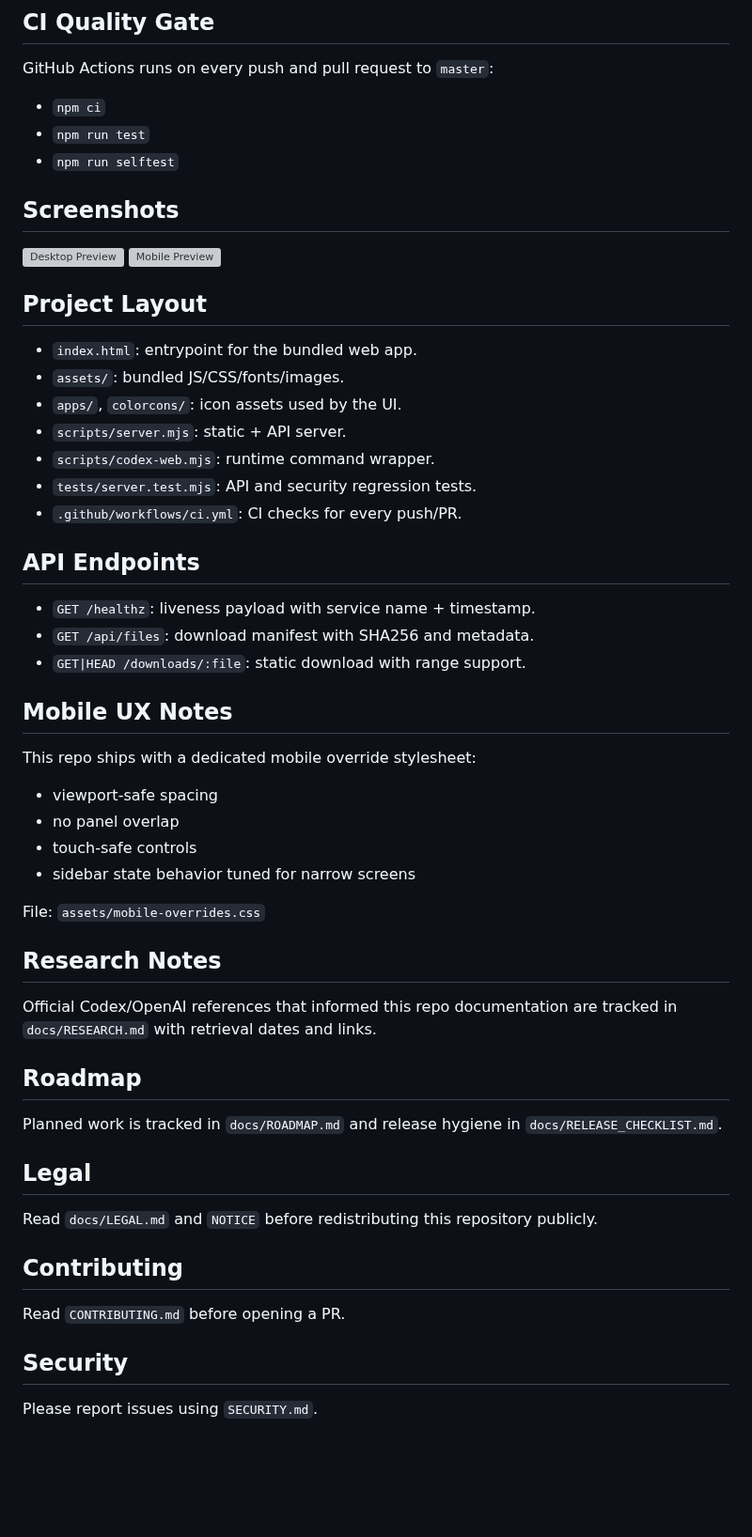
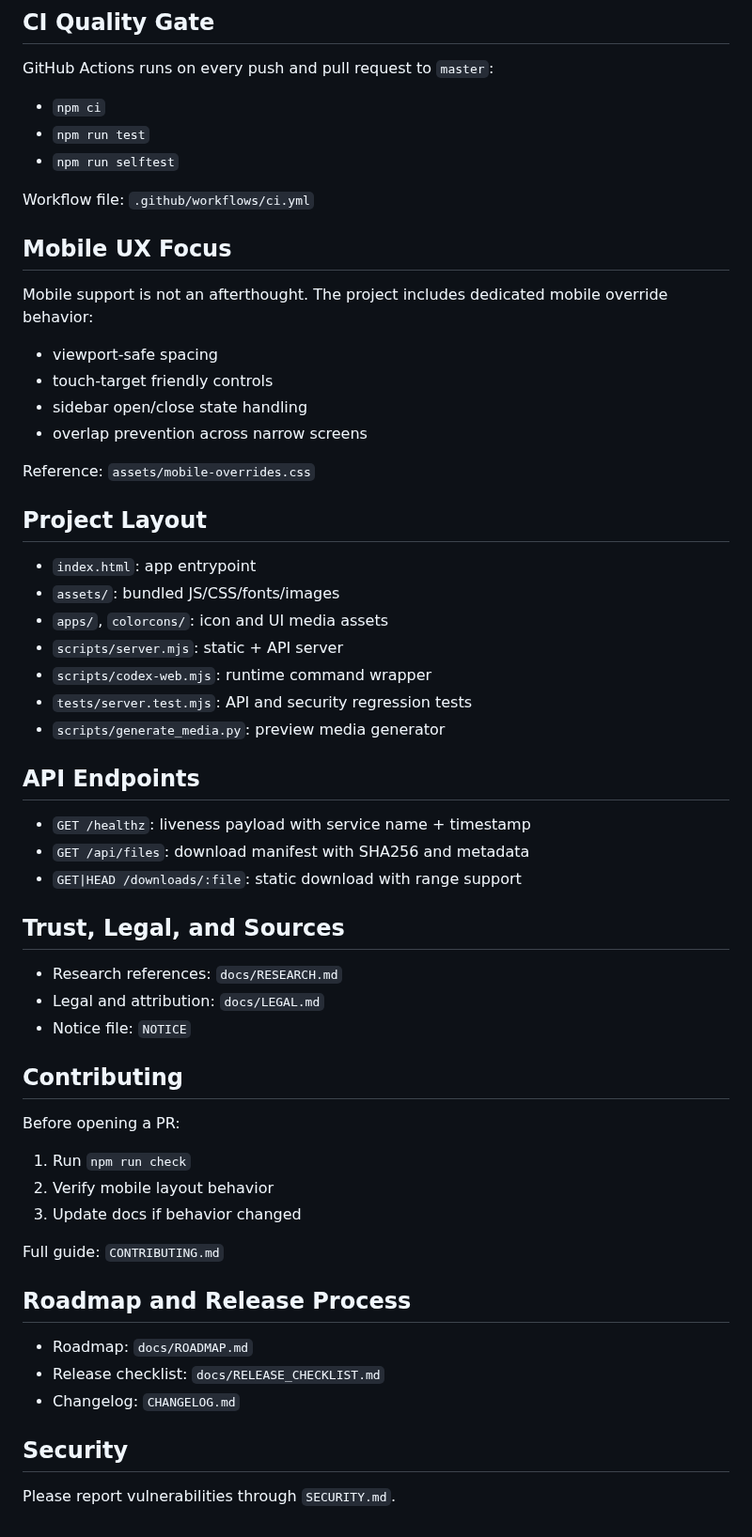
Before and after one commit to siegaarjay-hue/codex-web-app, a Markdown page: README.md, the part around one of its changes. Shown at 94% size. Rendered like a GitHub page; blank space fills up the shorter version; grey boxes are pictures that could not be loaded.

```diff
--- a/README.md
+++ b/README.md
@@ -51,54 +68,57 @@ GitHub Actions runs on every push and pull request to `master`:
 - `npm run test`
 - `npm run selftest`
 
-## Screenshots
+Workflow file: `.github/workflows/ci.yml`
 
-![Desktop Preview](docs/preview-desktop.svg)
-![Mobile Preview](docs/preview-mobile.svg)
+## Mobile UX Focus
+
+Mobile support is not an afterthought. The project includes dedicated mobile override behavior:
+
+- viewport-safe spacing
+- touch-target friendly controls
+- sidebar open/close state handling
+- overlap prevention across narrow screens
+
+Reference: `assets/mobile-overrides.css`
 
 ## Project Layout
 
-- `index.html`: entrypoint for the bundled web app.
-- `assets/`: bundled JS/CSS/fonts/images.
-- `apps/`, `colorcons/`: icon assets used by the UI.
-- `scripts/server.mjs`: static + API server.
-- `scripts/codex-web.mjs`: runtime command wrapper.
-- `tests/server.test.mjs`: API and security regression tests.
-- `.github/workflows/ci.yml`: CI checks for every push/PR.
+- `index.html`: app entrypoint
+- `assets/`: bundled JS/CSS/fonts/images
+- `apps/`, `colorcons/`: icon and UI media assets
+- `scripts/server.mjs`: static + API server
+- `scripts/codex-web.mjs`: runtime command wrapper
+- `tests/server.test.mjs`: API and security regression tests
+- `scripts/generate_media.py`: preview media generator
 
 ## API Endpoints
 
-- `GET /healthz`: liveness payload with service name + timestamp.
-- `GET /api/files`: download manifest with SHA256 and metadata.
-- `GET|HEAD /downloads/:file`: static download with range support.
+- `GET /healthz`: liveness payload with service name + timestamp
+- `GET /api/files`: download manifest with SHA256 and metadata
+- `GET|HEAD /downloads/:file`: static download with range support
 
-## Mobile UX Notes
+## Trust, Legal, and Sources
 
-This repo ships with a dedicated mobile override stylesheet:
-
-- viewport-safe spacing
-- no panel overlap
-- touch-safe controls
-- sidebar state behavior tuned for narrow screens
-
-File: `assets/mobile-overrides.css`
-
-## Research Notes
-
-Official Codex/OpenAI references that informed this repo documentation are tracked in `docs/RESEARCH.md` with retrieval dates and links.
-
-## Roadmap
-
-Planned work is tracked in `docs/ROADMAP.md` and release hygiene in `docs/RELEASE_CHECKLIST.md`.
-
-## Legal
-
-Read `docs/LEGAL.md` and `NOTICE` before redistributing this repository publicly.
+- Research references: `docs/RESEARCH.md`
+- Legal and attribution: `docs/LEGAL.md`
+- Notice file: `NOTICE`
 
 ## Contributing
 
-Read `CONTRIBUTING.md` before opening a PR.
+Before opening a PR:
+
+1. Run `npm run check`
+2. Verify mobile layout behavior
+3. Update docs if behavior changed
+
+Full guide: `CONTRIBUTING.md`
+
+## Roadmap and Release Process
+
+- Roadmap: `docs/ROADMAP.md`
+- Release checklist: `docs/RELEASE_CHECKLIST.md`
+- Changelog: `CHANGELOG.md`
 
 ## Security
 
-Please report issues using `SECURITY.md`.
+Please report vulnerabilities through `SECURITY.md`.
```
Also changed, not shown: other parts of README.md (+29 -12 lines), docs/media/desktop-overview.png (added), docs/media/hero-card.png (added), docs/media/mobile-overview.png (added), docs/media/mobile-sidebar-demo.gif (added), docs/media/mobile-sidebar-open.png (added), docs/media/repo-showcase.png (added), 1 other file.
